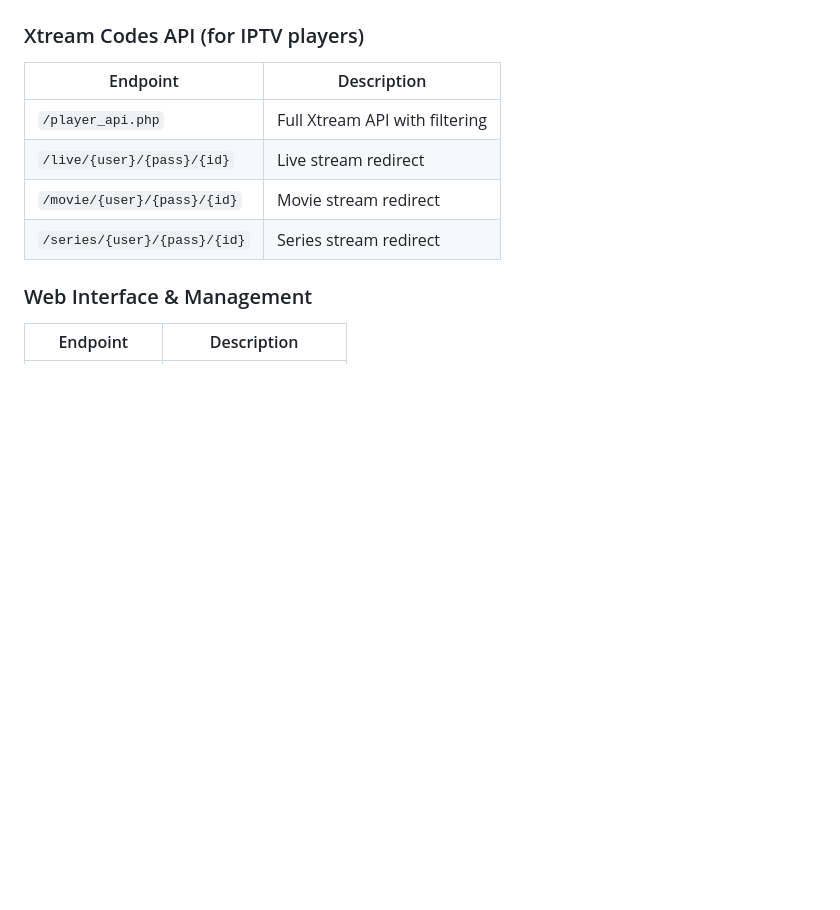
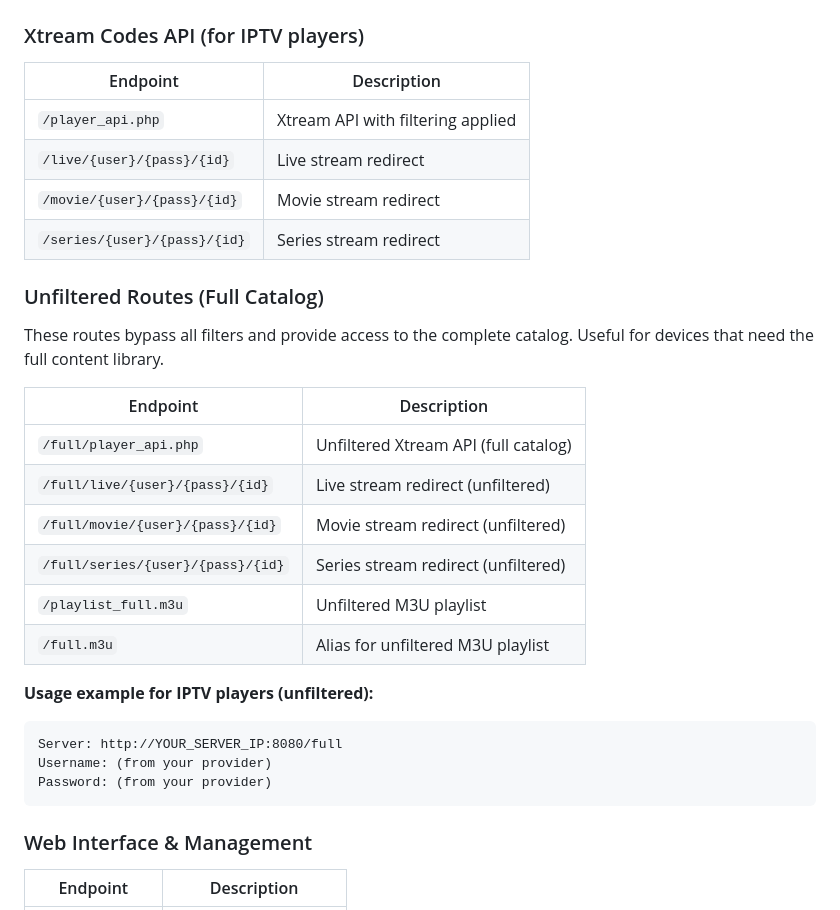
Before and after one commit to SpanishST/xtreamfilter, a Markdown page: README.md, the part around the change. Rendered like a GitHub page; blank space fills up the shorter version.

Commit message:
Add unfiltered routes section to README for full catalog access

````diff
--- a/README.md
+++ b/README.md
@@ -134,10 +134,30 @@ http://localhost:8080
 
 | Endpoint | Description |
 |----------|-------------|
-| `/player_api.php` | Full Xtream API with filtering |
+| `/player_api.php` | Xtream API with filtering applied |
 | `/live/{user}/{pass}/{id}` | Live stream redirect |
 | `/movie/{user}/{pass}/{id}` | Movie stream redirect |
 | `/series/{user}/{pass}/{id}` | Series stream redirect |
+
+### Unfiltered Routes (Full Catalog)
+
+These routes bypass all filters and provide access to the complete catalog. Useful for devices that need the full content library.
+
+| Endpoint | Description |
+|----------|-------------|
+| `/full/player_api.php` | Unfiltered Xtream API (full catalog) |
+| `/full/live/{user}/{pass}/{id}` | Live stream redirect (unfiltered) |
+| `/full/movie/{user}/{pass}/{id}` | Movie stream redirect (unfiltered) |
+| `/full/series/{user}/{pass}/{id}` | Series stream redirect (unfiltered) |
+| `/playlist_full.m3u` | Unfiltered M3U playlist |
+| `/full.m3u` | Alias for unfiltered M3U playlist |
+
+**Usage example for IPTV players (unfiltered):**
+```
+Server: http://YOUR_SERVER_IP:8080/full
+Username: (from your provider)
+Password: (from your provider)
+```
 
 ### Web Interface & Management
 
````
